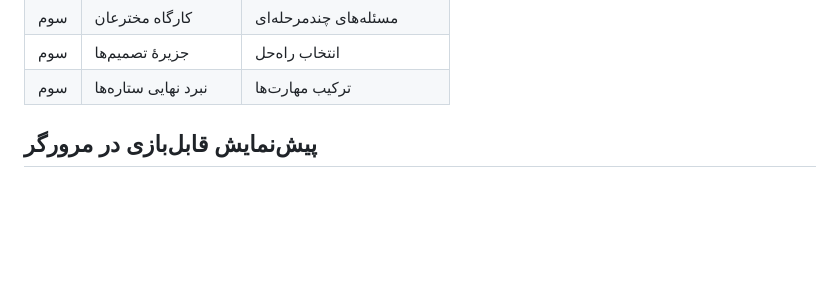
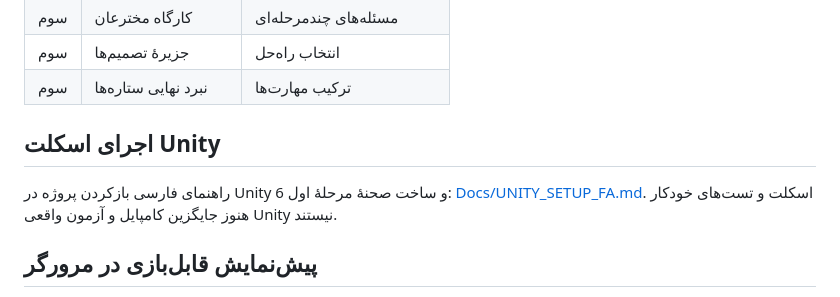
Before and after one commit to topaltopalchi-ship-it/tizino-game, a Markdown page: README.md, the part around the change. GitHub-like rendering; blank space fills up the shorter version.

Commit message:
Link Unity setup guide from README

```diff
--- a/README.md
+++ b/README.md
@@ -26,6 +26,10 @@
 | سوم | کارگاه مخترعان | مسئله‌های چندمرحله‌ای |
 | سوم | جزیرهٔ تصمیم‌ها | انتخاب راه‌حل |
 | سوم | نبرد نهایی ستاره‌ها | ترکیب مهارت‌ها |
+
+## اجرای اسکلت Unity
+
+راهنمای فارسی بازکردن پروژه در Unity 6 و ساخت صحنهٔ مرحلهٔ اول: [Docs/UNITY_SETUP_FA.md](Docs/UNITY_SETUP_FA.md). اسکلت و تست‌های خودکار هنوز جایگزین کامپایل و آزمون واقعی Unity نیستند.
 
 ## پیش‌نمایش قابل‌بازی در مرورگر
 
```
